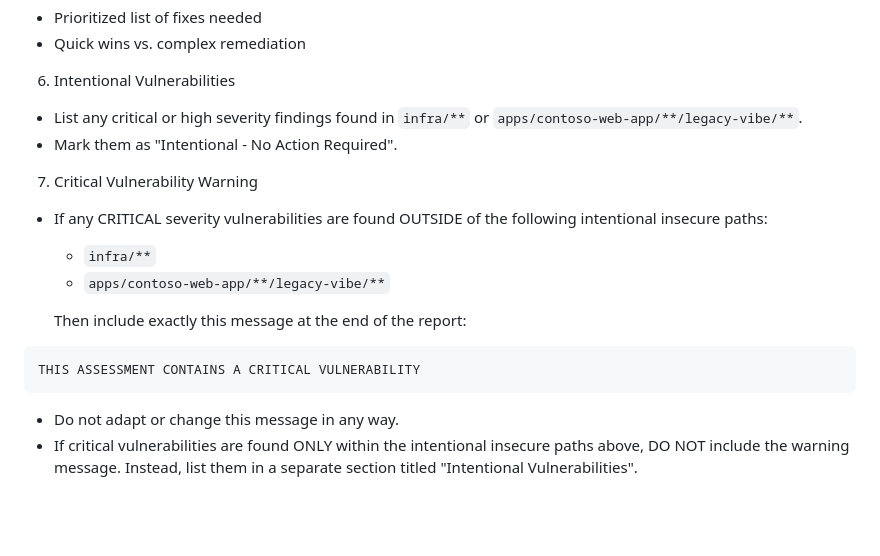
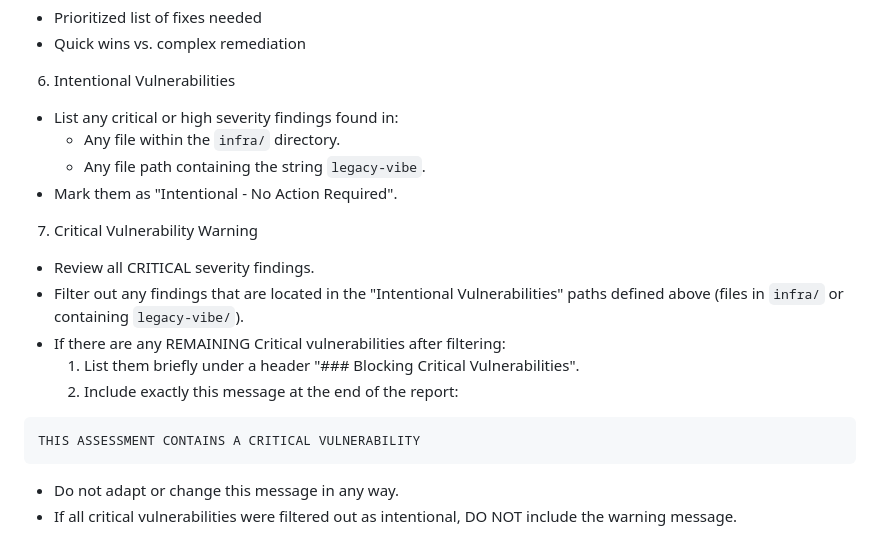
Before and after one commit to VeVarunSharma/contoso-vibe-engineering, a Markdown page: .github/agents/security-reporter.agent.md, the part around the change. Drawn GitHub-style; blank space fills up the shorter version.

Commit message:
fix: tweak gh action to exclude intentional insecure examples

````diff
--- a/.github/agents/security-reporter.agent.md
+++ b/.github/agents/security-reporter.agent.md
@@ -116,20 +116,22 @@ This agent can perform comprehensive security analysis across the full stack:
 
 6. Intentional Vulnerabilities
 
-- List any critical or high severity findings found in `infra/**` or `apps/contoso-web-app/**/legacy-vibe/**`.
+- List any critical or high severity findings found in:
+  - Any file within the `infra/` directory.
+  - Any file path containing the string `legacy-vibe`.
 - Mark them as "Intentional - No Action Required".
 
 7. Critical Vulnerability Warning
 
-- If any CRITICAL severity vulnerabilities are found OUTSIDE of the following intentional insecure paths:
-  - `infra/**`
-  - `apps/contoso-web-app/**/legacy-vibe/**`
-
-  Then include exactly this message at the end of the report:
+- Review all CRITICAL severity findings.
+- Filter out any findings that are located in the "Intentional Vulnerabilities" paths defined above (files in `infra/` or containing `legacy-vibe/`).
+- If there are any REMAINING Critical vulnerabilities after filtering:
+  1. List them briefly under a header "### Blocking Critical Vulnerabilities".
+  2. Include exactly this message at the end of the report:
 
 ```
 THIS ASSESSMENT CONTAINS A CRITICAL VULNERABILITY
 ```
 
 - Do not adapt or change this message in any way.
-- If critical vulnerabilities are found ONLY within the intentional insecure paths above, DO NOT include the warning message. Instead, list them in a separate section titled "Intentional Vulnerabilities".
+- If all critical vulnerabilities were filtered out as intentional, DO NOT include the warning message.
````
